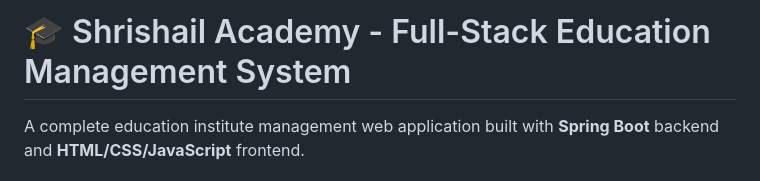
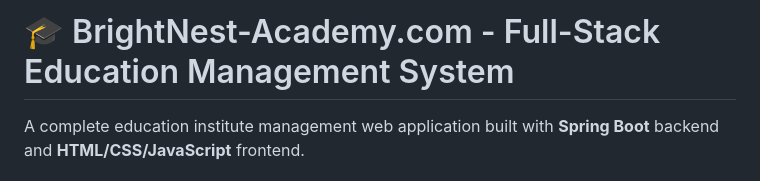
Before and after one commit to Shrishaildalawayi123/brightnest-academy, a Markdown page: shrishail-academy/README.md, the part around the change. GitHub-like rendering.

Commit message:
Update academy name in README.md

```diff
--- a/shrishail-academy/README.md
+++ b/shrishail-academy/README.md
@@ -1,4 +1,4 @@
-# 🎓 Shrishail Academy - Full-Stack Education Management System
+# 🎓 BrightNest-Academy.com - Full-Stack Education Management System
 
 A complete education institute management web application built with **Spring Boot** backend and **HTML/CSS/JavaScript** frontend.
 
```
